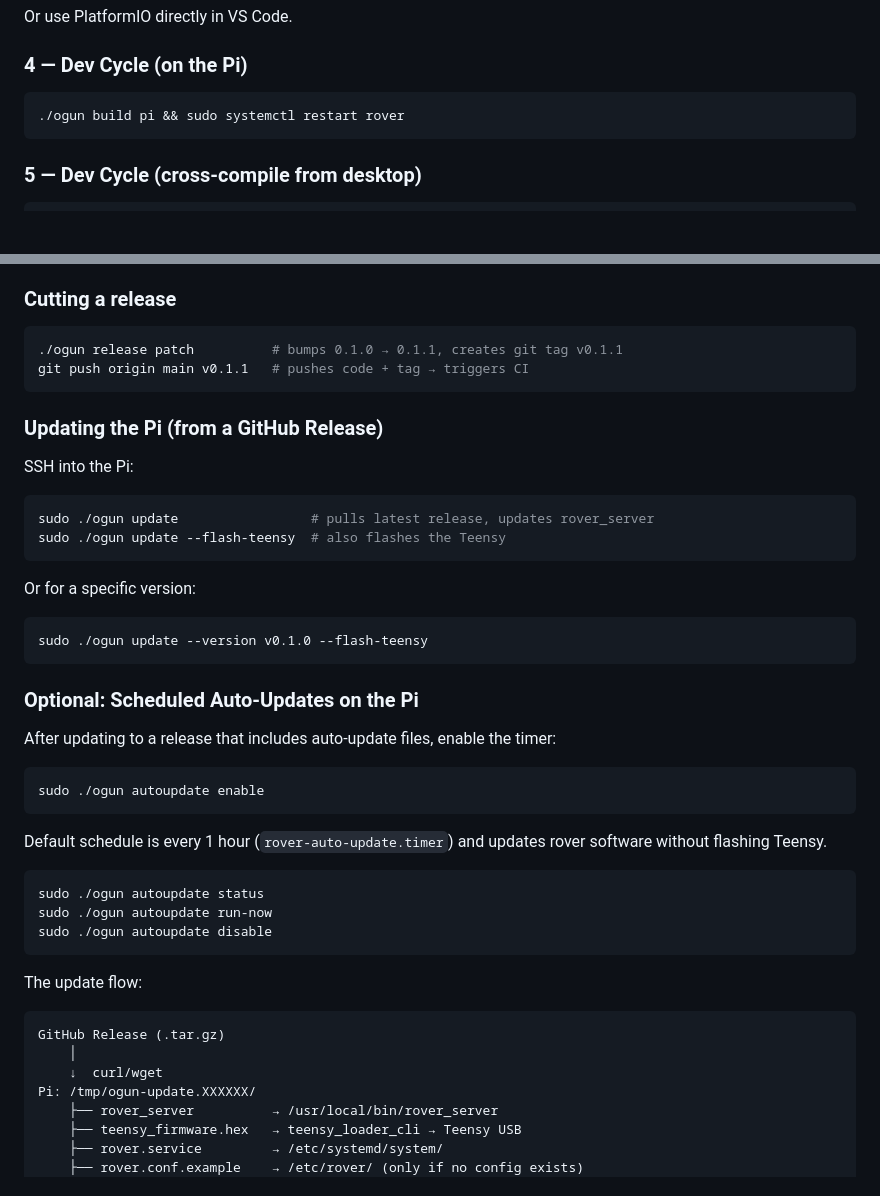
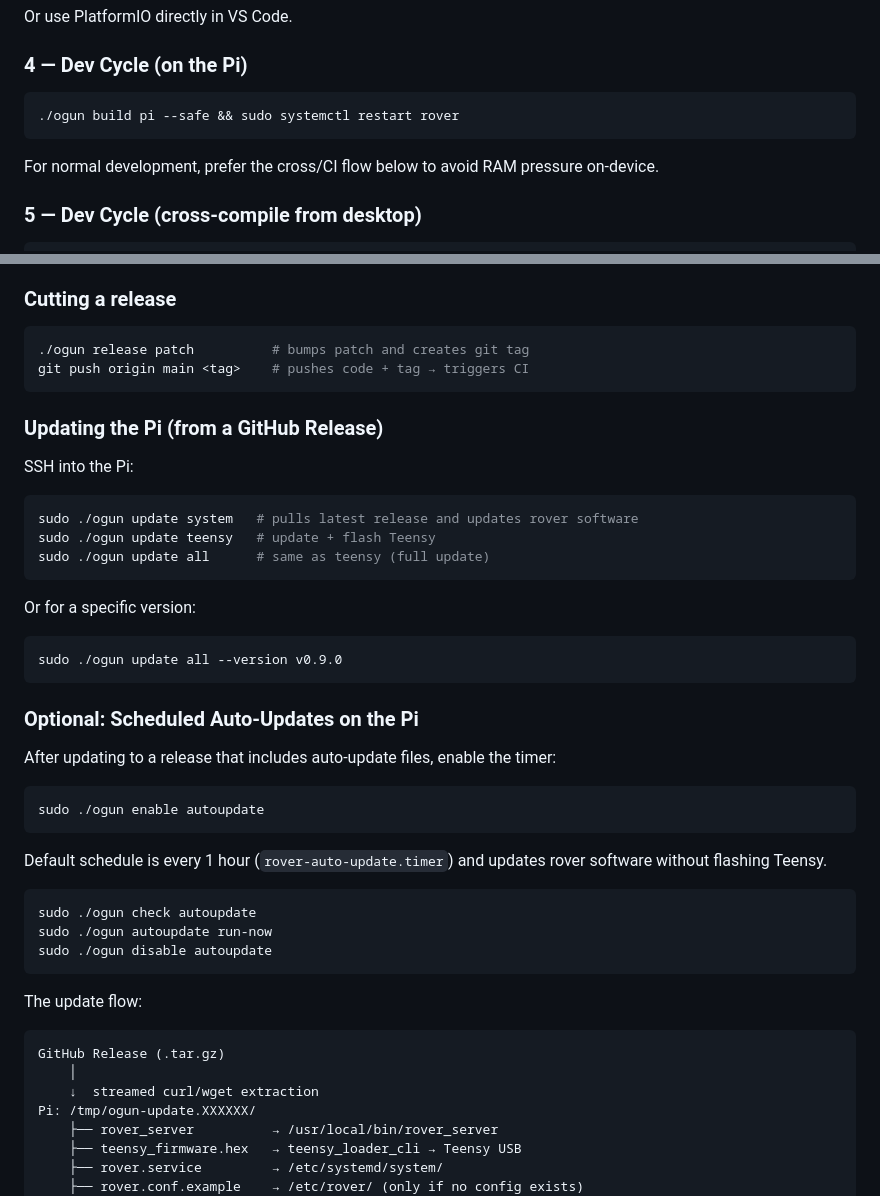
Before and after one commit to Surrealabs/Ogun, a Markdown page: README.md, 2 parts joined by grey strips. GitHub-like rendering; blank space fills up the shorter version.

````diff
--- a/README.md
+++ b/README.md
@@ -150,8 +156,10 @@ Or use PlatformIO directly in VS Code.
 ### 4 — Dev Cycle (on the Pi)
 
 ```bash
-./ogun build pi && sudo systemctl restart rover
+./ogun build pi --safe && sudo systemctl restart rover
 ```
+
+For normal development, prefer the cross/CI flow below to avoid RAM pressure on-device.
 
 ### 5 — Dev Cycle (cross-compile from desktop)
 
@@ -223,21 +234,22 @@ Builds are automated via **GitHub Actions**. When you push a version tag, CI wil
 ### Cutting a release
 
 ```bash
-./ogun release patch          # bumps 0.1.0 → 0.1.1, creates git tag v0.1.1
-git push origin main v0.1.1   # pushes code + tag → triggers CI
+./ogun release patch          # bumps patch and creates git tag
+git push origin main <tag>    # pushes code + tag → triggers CI
 ```
 
 ### Updating the Pi (from a GitHub Release)
 
 SSH into the Pi:
 ```bash
-sudo ./ogun update                 # pulls latest release, updates rover_server
-sudo ./ogun update --flash-teensy  # also flashes the Teensy
+sudo ./ogun update system   # pulls latest release and updates rover software
+sudo ./ogun update teensy   # update + flash Teensy
+sudo ./ogun update all      # same as teensy (full update)
 ```
 
 Or for a specific version:
 ```bash
-sudo ./ogun update --version v0.1.0 --flash-teensy
+sudo ./ogun update all --version v0.9.0
 ```
 
 ### Optional: Scheduled Auto-Updates on the Pi
@@ -245,22 +257,22 @@ sudo ./ogun update --version v0.1.0 --flash-teensy
 After updating to a release that includes auto-update files, enable the timer:
 
 ```bash
-sudo ./ogun autoupdate enable
+sudo ./ogun enable autoupdate
 ```
 
 Default schedule is every 1 hour (`rover-auto-update.timer`) and updates rover software without flashing Teensy.
 
 ```bash
-sudo ./ogun autoupdate status
+sudo ./ogun check autoupdate
 sudo ./ogun autoupdate run-now
-sudo ./ogun autoupdate disable
+sudo ./ogun disable autoupdate
 ```
 
 The update flow:
 ```
 GitHub Release (.tar.gz)
     │
-    ↓  curl/wget
+    ↓  streamed curl/wget extraction
 Pi: /tmp/ogun-update.XXXXXX/
     ├── rover_server          → /usr/local/bin/rover_server
     ├── teensy_firmware.hex   → teensy_loader_cli → Teensy USB
````
Also changed, not shown: other parts of README.md (+21 -12 lines).
